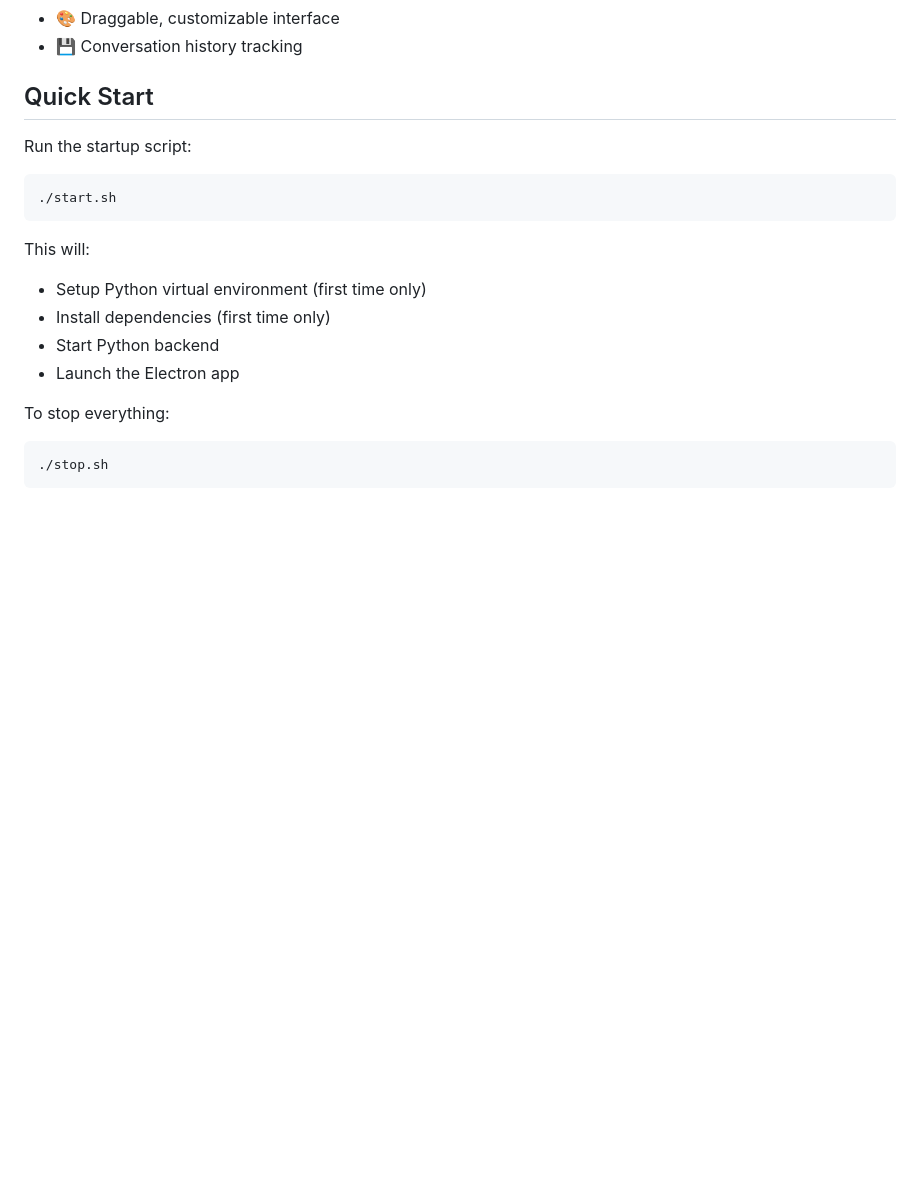
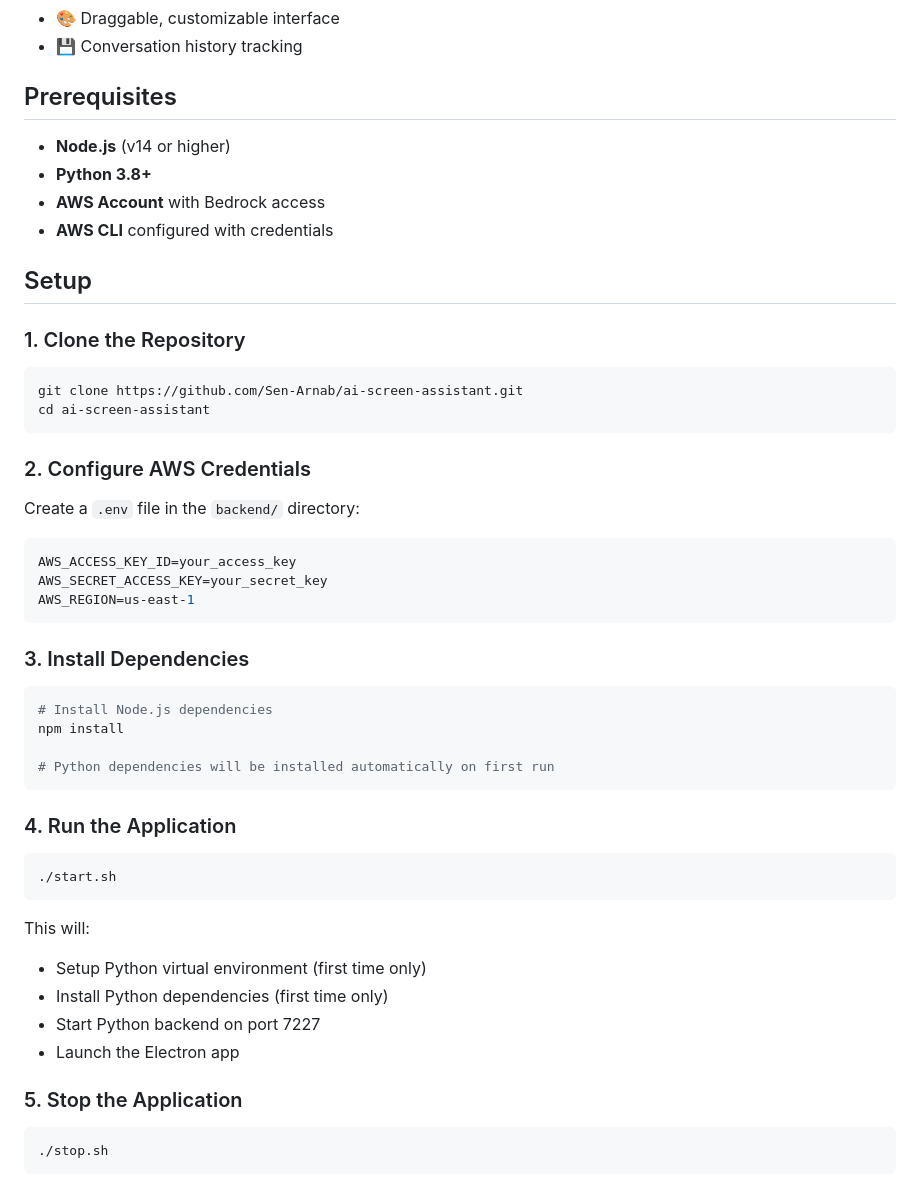
Before and after one commit to Sen-Arnab/ai-screen-assistant, a Markdown page: README.md, the part around the change. Rendered like a GitHub page; blank space fills up the shorter version.

Commit message:
Add comprehensive setup and run guide to README

````diff
--- a/README.md
+++ b/README.md
@@ -17,20 +17,49 @@ Always-on-screen AI widget for analyzing selected text and screen content.
 - 🎨 Draggable, customizable interface
 - 💾 Conversation history tracking
 
-## Quick Start
+## Prerequisites
 
-Run the startup script:
+- **Node.js** (v14 or higher)
+- **Python 3.8+**
+- **AWS Account** with Bedrock access
+- **AWS CLI** configured with credentials
+
+## Setup
+
+### 1. Clone the Repository
+```bash
+git clone https://github.com/Sen-Arnab/ai-screen-assistant.git
+cd ai-screen-assistant
+```
+
+### 2. Configure AWS Credentials
+Create a `.env` file in the `backend/` directory:
+```bash
+AWS_ACCESS_KEY_ID=your_access_key
+AWS_SECRET_ACCESS_KEY=your_secret_key
+AWS_REGION=us-east-1
+```
+
+### 3. Install Dependencies
+```bash
+# Install Node.js dependencies
+npm install
+
+# Python dependencies will be installed automatically on first run
+```
+
+### 4. Run the Application
 ```bash
 ./start.sh
 ```
 
 This will:
 - Setup Python virtual environment (first time only)
-- Install dependencies (first time only)
-- Start Python backend
+- Install Python dependencies (first time only)
+- Start Python backend on port 7227
 - Launch the Electron app
 
-To stop everything:
+### 5. Stop the Application
 ```bash
 ./stop.sh
 ```
````
